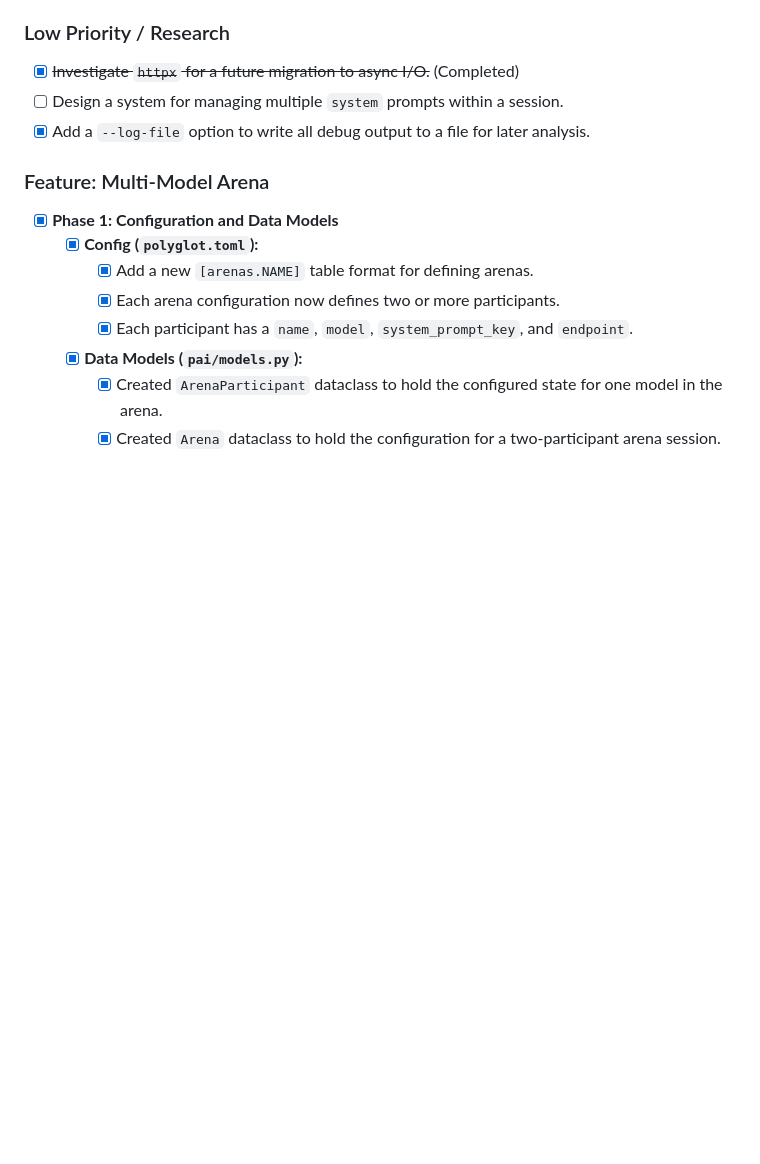
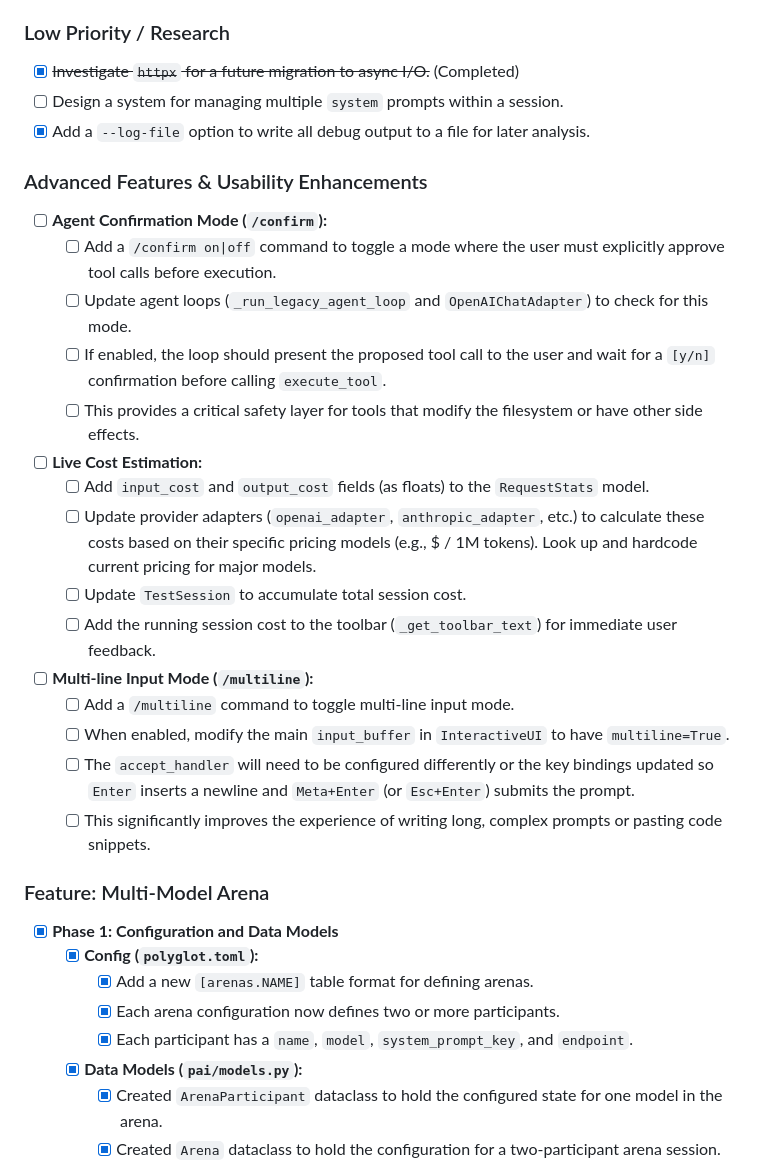
Before and after one commit to mattsta/pai, a Markdown page: TODO.md, the part around the change. Rendered like a GitHub page; blank space fills up the shorter version.

Commit message:
docs: Add advanced features section to TODO
Adds a new section to TODO.md outlining plans for advanced features:
- Agent Confirmation Mode (`/confirm`) for tool call approval.
- Live Cost Estimation for real-time cost feedback.
- Multi-line Input Mode (`/multiline`) for easier prompt entry.

```diff
--- a/TODO.md
+++ b/TODO.md
@@ -23,6 +23,26 @@ This is a list of concrete, near-term tasks to improve the framework.
 - [x] ~~Investigate `httpx` for a future migration to async I/O.~~ (Completed)
 - [ ] Design a system for managing multiple `system` prompts within a session.
 - [x] Add a `--log-file` option to write all debug output to a file for later analysis.
+
+### Advanced Features & Usability Enhancements
+
+- [ ] **Agent Confirmation Mode (`/confirm`):**
+    - [ ] Add a `/confirm on|off` command to toggle a mode where the user must explicitly approve tool calls before execution.
+    - [ ] Update agent loops (`_run_legacy_agent_loop` and `OpenAIChatAdapter`) to check for this mode.
+    - [ ] If enabled, the loop should present the proposed tool call to the user and wait for a `[y/n]` confirmation before calling `execute_tool`.
+    - [ ] This provides a critical safety layer for tools that modify the filesystem or have other side effects.
+
+- [ ] **Live Cost Estimation:**
+    - [ ] Add `input_cost` and `output_cost` fields (as floats) to the `RequestStats` model.
+    - [ ] Update provider adapters (`openai_adapter`, `anthropic_adapter`, etc.) to calculate these costs based on their specific pricing models (e.g., $ / 1M tokens). Look up and hardcode current pricing for major models.
+    - [ ] Update `TestSession` to accumulate total session cost.
+    - [ ] Add the running session cost to the toolbar (`_get_toolbar_text`) for immediate user feedback.
+
+- [ ] **Multi-line Input Mode (`/multiline`):**
+    - [ ] Add a `/multiline` command to toggle multi-line input mode.
+    - [ ] When enabled, modify the main `input_buffer` in `InteractiveUI` to have `multiline=True`.
+    - [ ] The `accept_handler` will need to be configured differently or the key bindings updated so `Enter` inserts a newline and `Meta+Enter` (or `Esc+Enter`) submits the prompt.
+    - [ ] This significantly improves the experience of writing long, complex prompts or pasting code snippets.
 
 ### Feature: Multi-Model Arena
 - [x] **Phase 1: Configuration and Data Models**
```
